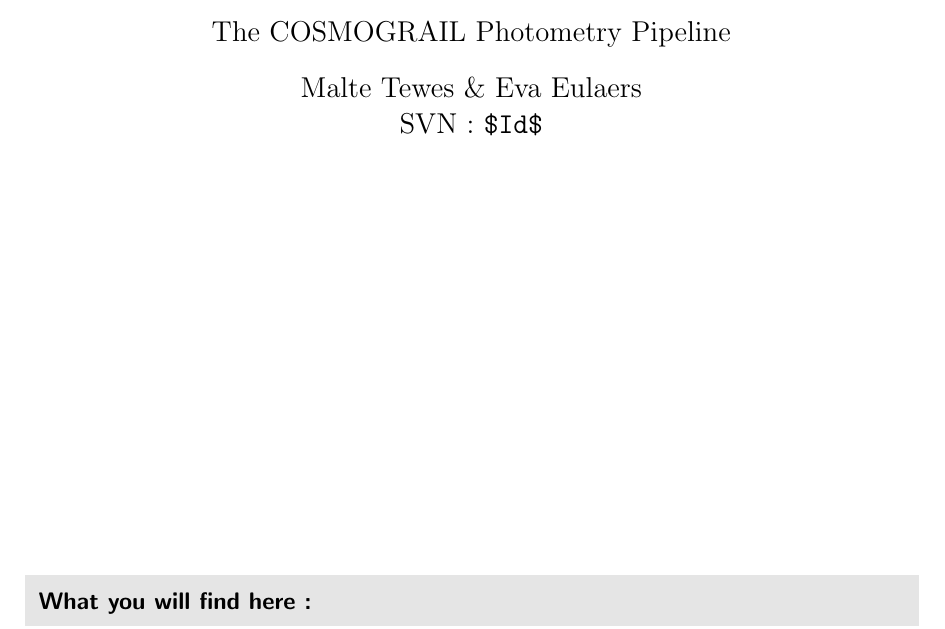
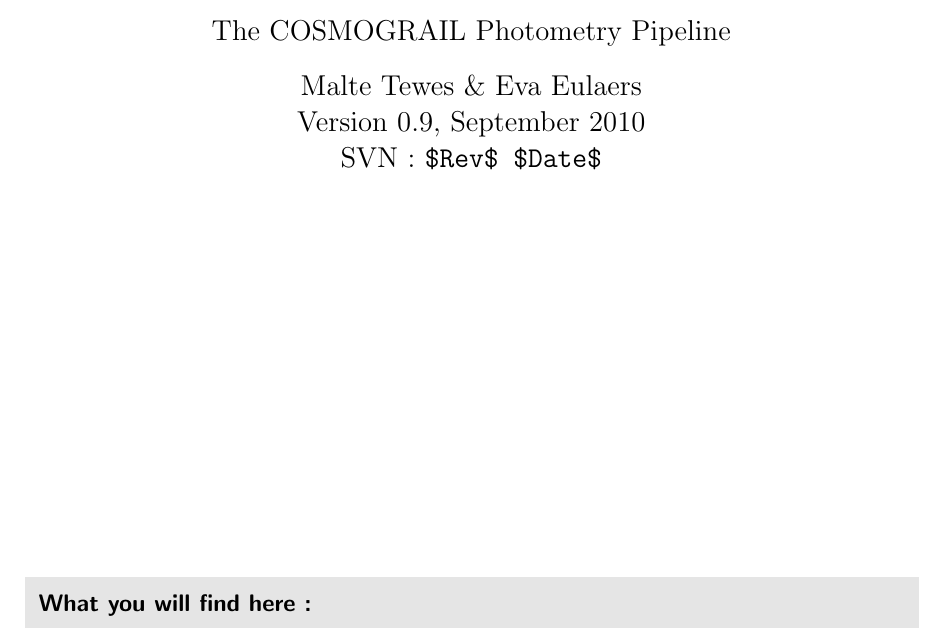
Before and after one commit to COSMOGRAIL/COSMOULINE, a LaTeX document (trunk/doc/handbook/main.tex, which reads trunk/doc/handbook/sections/front.tex): part of page 1 of 30, cut so that both start at the same text. Compiled offline with pdfLaTeX.

Commit message:
Setting ID keywords

```diff
--- a/trunk/doc/handbook/sections/front.tex
+++ b/trunk/doc/handbook/sections/front.tex
@@ -15,7 +15,8 @@
 \large {The COSMOGRAIL Photometry Pipeline}\\
 \vspace*{10pt}
 \large{Malte Tewes \& Eva Eulaers}\\
-\large{SVN : \verb|$Id$|}\\
+\large{Version 0.9, September 2010}\\
+\large{SVN : \verb|$Rev$ $Date$|}\\
 \vspace*{15pt}
 
 %\HRule
```
